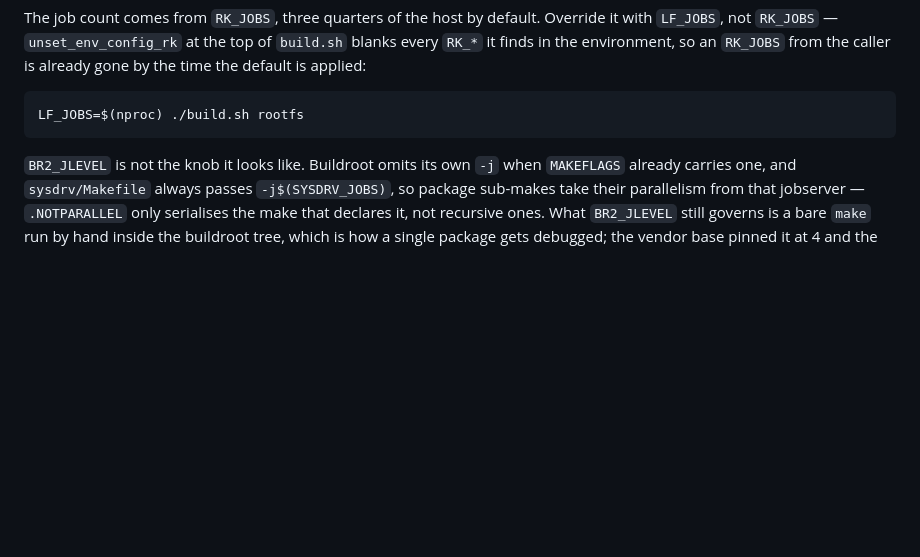
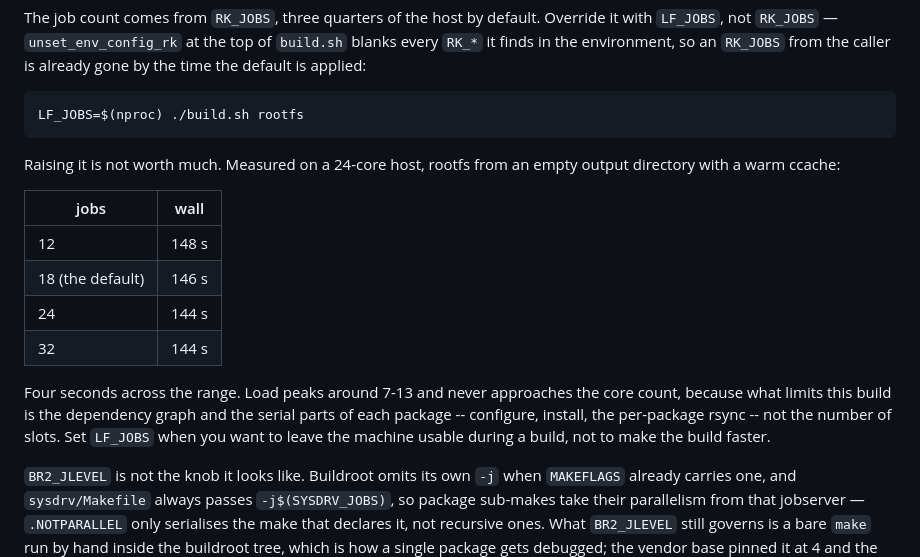
Before and after one commit to zhu30844/MontionSense, a Markdown page: docs/BUILD.md, the part around the change. Rendered like a GitHub page; blank space fills up the shorter version.

Commit message:
Measure the job count instead of guessing at it
The parallelism section read as though raising the job count was worth doing.
It is not: 12, 18, 24 and 32 jobs finish a rootfs within four seconds of each
other on a 24-core host, and load never gets near the core count. The
dependency graph and the serial phases inside each package decide the wall
time, which is also why per-package directories mattered so much and this does
not. Documented as a reason to leave the default alone.

Co-Authored-By: Claude Opus 5 <noreply@anthropic.com>

````diff
--- a/docs/BUILD.md
+++ b/docs/BUILD.md
@@ -209,6 +209,22 @@ from the caller is already gone by the time the default is applied:
 ```bash
 LF_JOBS=$(nproc) ./build.sh rootfs
 ```
+
+Raising it is not worth much. Measured on a 24-core host, rootfs from an empty
+output directory with a warm ccache:
+
+| jobs | wall |
+|---|---|
+| 12 | 148 s |
+| 18 (the default) | 146 s |
+| 24 | 144 s |
+| 32 | 144 s |
+
+Four seconds across the range. Load peaks around 7-13 and never approaches the
+core count, because what limits this build is the dependency graph and the
+serial parts of each package -- configure, install, the per-package rsync --
+not the number of slots. Set `LF_JOBS` when you want to leave the machine
+usable during a build, not to make the build faster.
 
 `BR2_JLEVEL` is not the knob it looks like. Buildroot omits its own `-j` when
 `MAKEFLAGS` already carries one, and `sysdrv/Makefile` always passes
````
